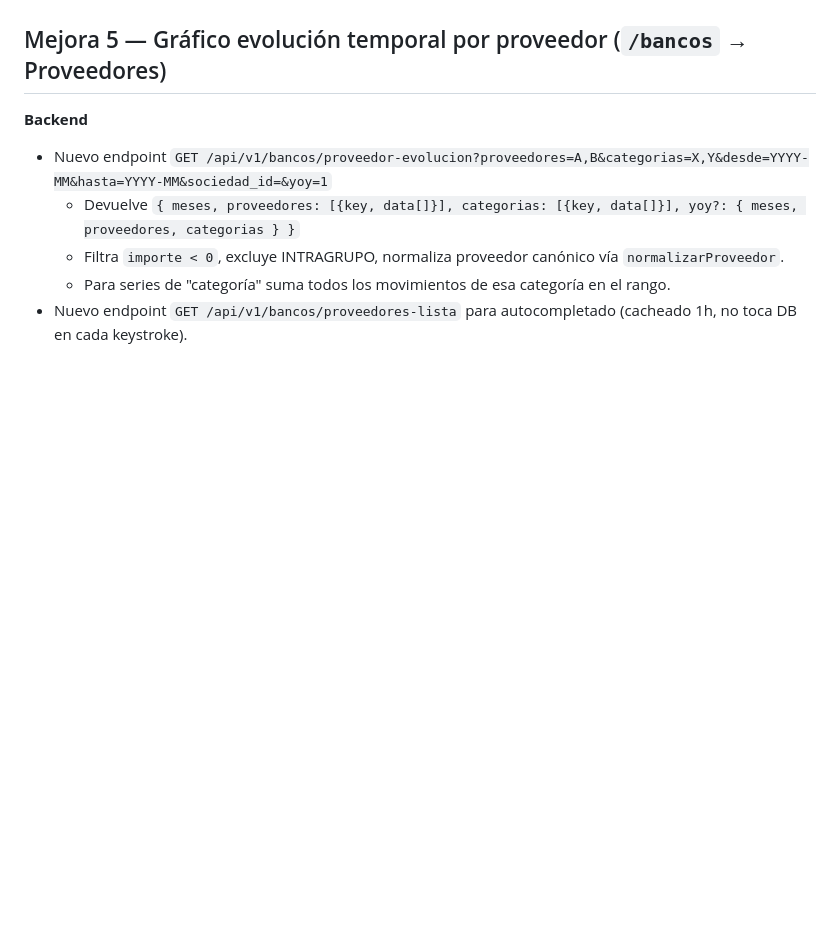
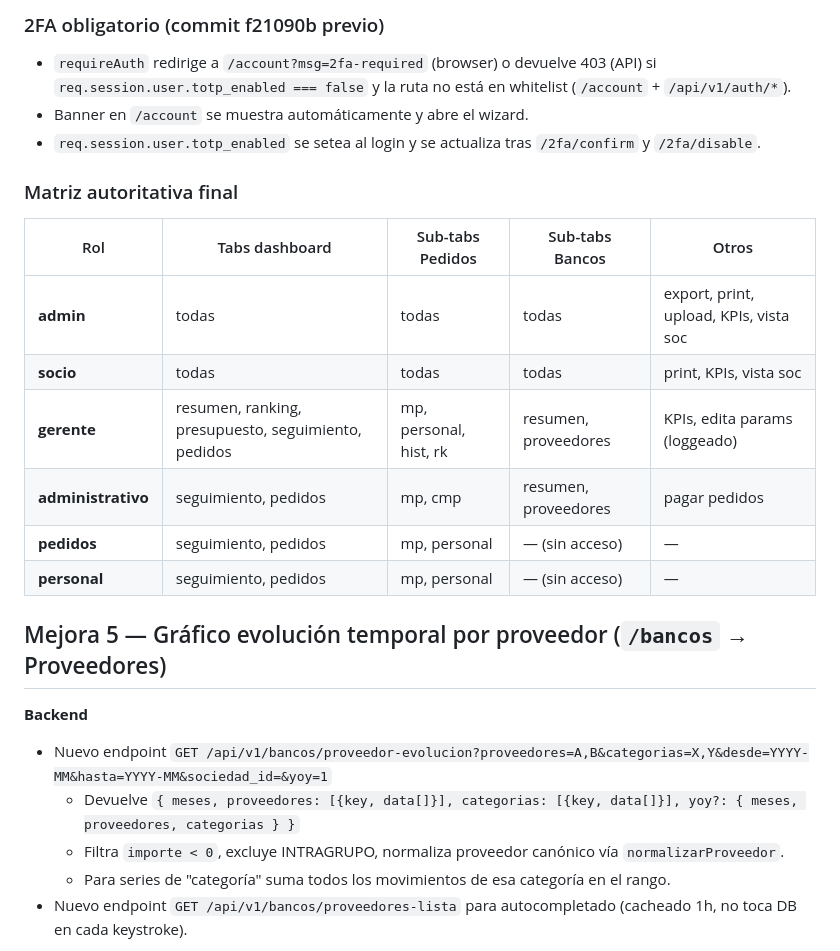
Before and after one commit to maximilianogbarrios-hash/aires, a Markdown page: scripts/utils/cambios-log.md, the part around one of its changes. GitHub-like rendering; blank space fills up the shorter version.

```diff
--- a/scripts/utils/cambios-log.md
+++ b/scripts/utils/cambios-log.md
@@ -6,3 +66,20 @@ está separado en [recategorizacion-log.md](recategorizacion-log.md).
+### 2FA obligatorio (commit f21090b previo)
+- `requireAuth` redirige a `/account?msg=2fa-required` (browser) o devuelve
+  403 (API) si `req.session.user.totp_enabled === false` y la ruta no está
+  en whitelist (`/account` + `/api/v1/auth/*`).
+- Banner en `/account` se muestra automáticamente y abre el wizard.
+- `req.session.user.totp_enabled` se setea al login y se actualiza tras
+  `/2fa/confirm` y `/2fa/disable`.
+
+### Matriz autoritativa final
+| Rol | Tabs dashboard | Sub-tabs Pedidos | Sub-tabs Bancos | Otros |
+|---|---|---|---|---|
+| **admin** | todas | todas | todas | export, print, upload, KPIs, vista soc |
+| **socio** | todas | todas | todas | print, KPIs, vista soc |
+| **gerente** | resumen, ranking, presupuesto, seguimiento, pedidos | mp, personal, hist, rk | resumen, proveedores | KPIs, edita params (loggeado) |
+| **administrativo** | seguimiento, pedidos | mp, cmp | resumen, proveedores | pagar pedidos |
+| **pedidos** | seguimiento, pedidos | mp, personal | — (sin acceso) | — |
+| **personal** | seguimiento, pedidos | mp, personal | — (sin acceso) | — |
 
 ## Mejora 5 — Gráfico evolución temporal por proveedor (`/bancos` → Proveedores)
 
```
Also changed, not shown: other parts of scripts/utils/cambios-log.md (+60 -0 lines).
